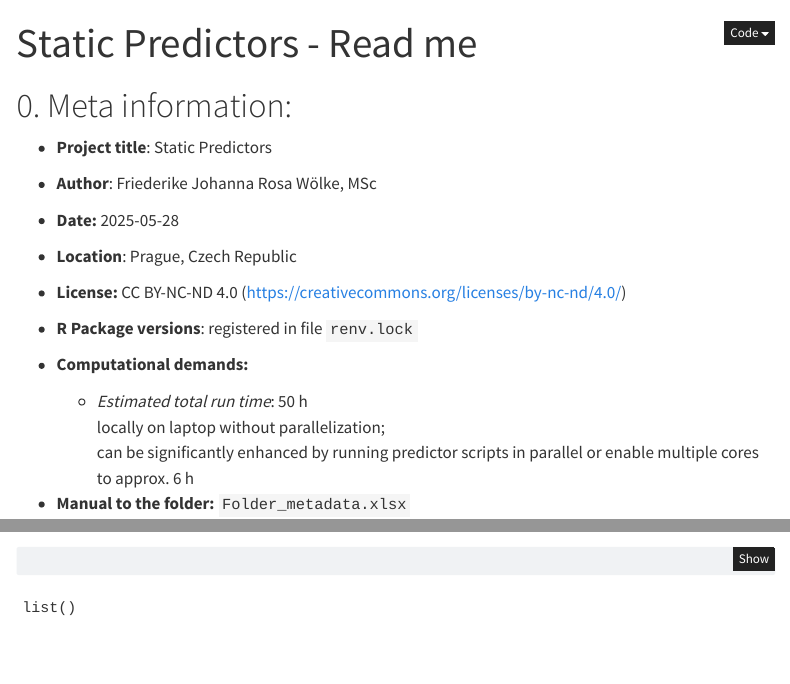
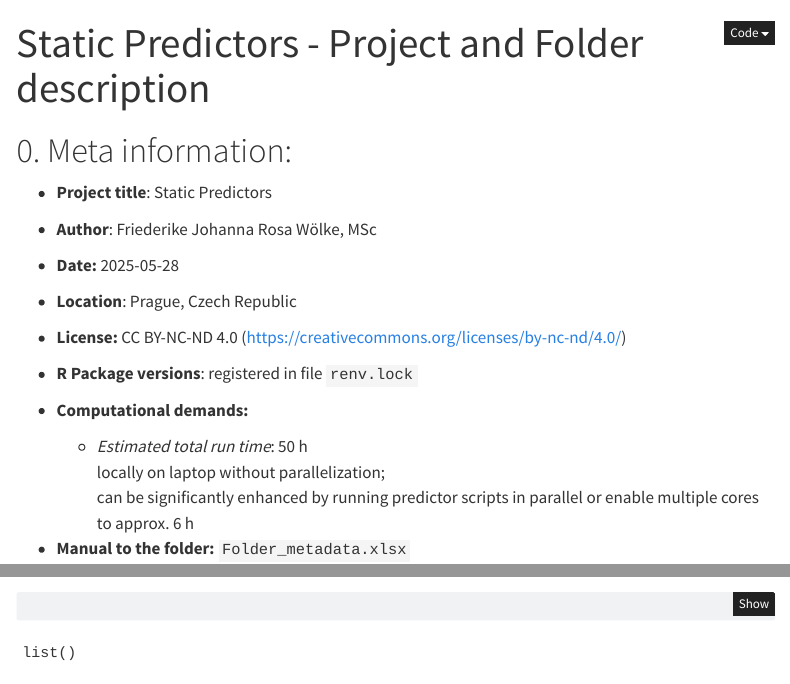
Before and after one commit to FriedaRosa/StaticPatterns_git, a Quarto document (Project_Description.qmd): the page in a window 1100 px wide, from its top, and a second part further down, joined at a grey line. Rendered offline with R 4.5, knitr and Pandoc in place of Quarto, with nearby package versions; some code elsewhere in the file could not run offline; menus at the side of the page are left out.

Commit message:
Split read me into two (one for github, one for project more generally)

```diff
--- a/Project_Description.qmd
+++ b/Project_Description.qmd
@@ -1,5 +1,5 @@
 ---
-title: "Static Predictors - Read me"
+title: "Static Predictors - Project and Folder description"
 format:
   html:
     self-contained: true
```
Also changed, not shown: README.qmd (+2 -0 lines), README.md, 1 other file.
